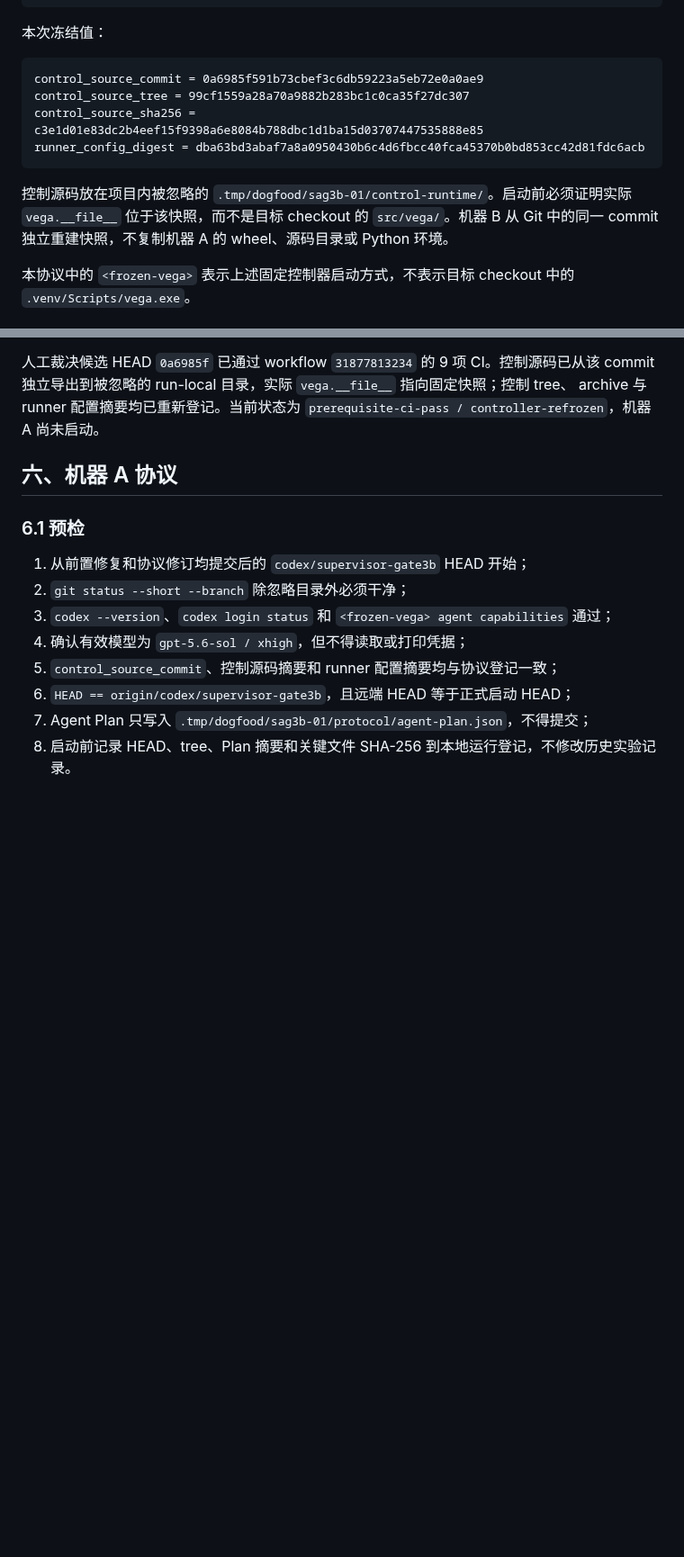
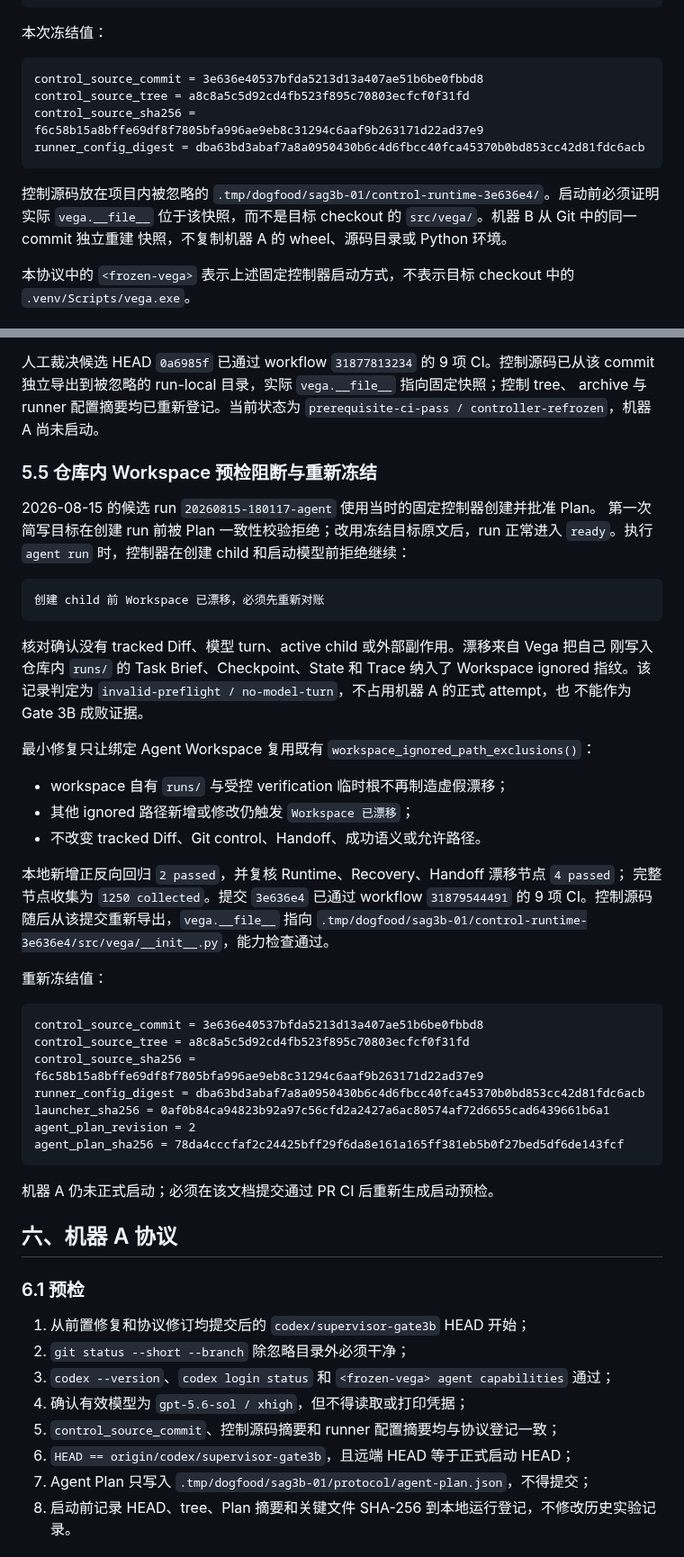
Before and after one commit to aki0225/vegaloom, a Markdown page: docs/SUPERVISOR-AGENT-GATE-3B-PLAN.md, 2 parts joined by grey strips. Shown at 90% size. Drawn GitHub-style; blank space fills up the shorter version.

````diff
--- a/docs/SUPERVISOR-AGENT-GATE-3B-PLAN.md
+++ b/docs/SUPERVISOR-AGENT-GATE-3B-PLAN.md
@@ -140,15 +140,16 @@ editable_install = false
 本次冻结值：
 
 ```text
-control_source_commit = 0a6985f591b73cbef3c6db59223a5eb72e0a0ae9
-control_source_tree = 99cf1559a28a70a9882b283bc1c0ca35f27dc307
-control_source_sha256 = c3e1d01e83dc2b4eef15f9398a6e8084b788dbc1d1ba15d03707447535888e85
+control_source_commit = 3e636e40537bfda5213d13a407ae51b6be0fbbd8
+control_source_tree = a8c8a5c5d92cd4fb523f895c70803ecfcf0f31fd
+control_source_sha256 = f6c58b15a8bffe69df8f7805bfa996ae9eb8c31294c6aaf9b263171d22ad37e9
 runner_config_digest = dba63bd3abaf7a8a0950430b6c4d6fbcc40fca45370b0bd853cc42d81fdc6acb
 ```
 
-控制源码放在项目内被忽略的 `.tmp/dogfood/sag3b-01/control-runtime/`。启动前必须证明实际
-`vega.__file__` 位于该快照，而不是目标 checkout 的 `src/vega/`。机器 B 从 Git 中的同一
-commit 独立重建快照，不复制机器 A 的 wheel、源码目录或 Python 环境。
+控制源码放在项目内被忽略的
+`.tmp/dogfood/sag3b-01/control-runtime-3e636e4/`。启动前必须证明实际 `vega.__file__`
+位于该快照，而不是目标 checkout 的 `src/vega/`。机器 B 从 Git 中的同一 commit 独立重建
+快照，不复制机器 A 的 wheel、源码目录或 Python 环境。
 
 本协议中的 `<frozen-vega>` 表示上述固定控制器启动方式，不表示目标 checkout 中的
 `.venv/Scripts/vega.exe`。
@@ -237,6 +238,46 @@ Gate 3B 成败证据。
 commit 独立导出到被忽略的 run-local 目录，实际 `vega.__file__` 指向固定快照；控制 tree、
 archive 与 runner 配置摘要均已重新登记。当前状态为 `prerequisite-ci-pass /
 controller-refrozen`，机器 A 尚未启动。
+
+### 5.5 仓库内 Workspace 预检阻断与重新冻结
+
+2026-08-15 的候选 run `20260815-180117-agent` 使用当时的固定控制器创建并批准 Plan。
+第一次简写目标在创建 run 前被 Plan 一致性校验拒绝；改用冻结目标原文后，run 正常进入
+`ready`。执行 `agent run` 时，控制器在创建 child 和启动模型前拒绝继续：
+
+```text
+创建 child 前 Workspace 已漂移，必须先重新对账
+```
+
+核对确认没有 tracked Diff、模型 turn、active child 或外部副作用。漂移来自 Vega 把自己
+刚写入仓库内 `runs/` 的 Task Brief、Checkpoint、State 和 Trace 纳入了 Workspace ignored
+指纹。该记录判定为 `invalid-preflight / no-model-turn`，不占用机器 A 的正式 attempt，也
+不能作为 Gate 3B 成败证据。
+
+最小修复只让绑定 Agent Workspace 复用既有 `workspace_ignored_path_exclusions()`：
+
+- workspace 自有 `runs/` 与受控 verification 临时根不再制造虚假漂移；
+- 其他 ignored 路径新增或修改仍触发 `Workspace 已漂移`；
+- 不改变 tracked Diff、Git control、Handoff、成功语义或允许路径。
+
+本地新增正反向回归 `2 passed`，并复核 Runtime、Recovery、Handoff 漂移节点 `4 passed`；
+完整节点收集为 `1250 collected`。提交 `3e636e4` 已通过 workflow `31879544491` 的 9 项
+CI。控制源码随后从该提交重新导出，`vega.__file__` 指向
+`.tmp/dogfood/sag3b-01/control-runtime-3e636e4/src/vega/__init__.py`，能力检查通过。
+
+重新冻结值：
+
+```text
+control_source_commit = 3e636e40537bfda5213d13a407ae51b6be0fbbd8
+control_source_tree = a8c8a5c5d92cd4fb523f895c70803ecfcf0f31fd
+control_source_sha256 = f6c58b15a8bffe69df8f7805bfa996ae9eb8c31294c6aaf9b263171d22ad37e9
+runner_config_digest = dba63bd3abaf7a8a0950430b6c4d6fbcc40fca45370b0bd853cc42d81fdc6acb
+launcher_sha256 = 0af0b84ca94823b92a97c56cfd2a2427a6ac80574af72d6655cad6439661b6a1
+agent_plan_revision = 2
+agent_plan_sha256 = 78da4cccfaf2c24425bff29f6da8e161a165ff381eb5b0f27bed5df6de143fcf
+```
+
+机器 A 仍未正式启动；必须在该文档提交通过 PR CI 后重新生成启动预检。
 
 ## 六、机器 A 协议
 
````
Also changed, not shown: other parts of docs/SUPERVISOR-AGENT-GATE-3B-PLAN.md (+3 -3 lines), docs/README.md (+2 -1 lines), eval/real-world-runs.md (+17 -0 lines).
